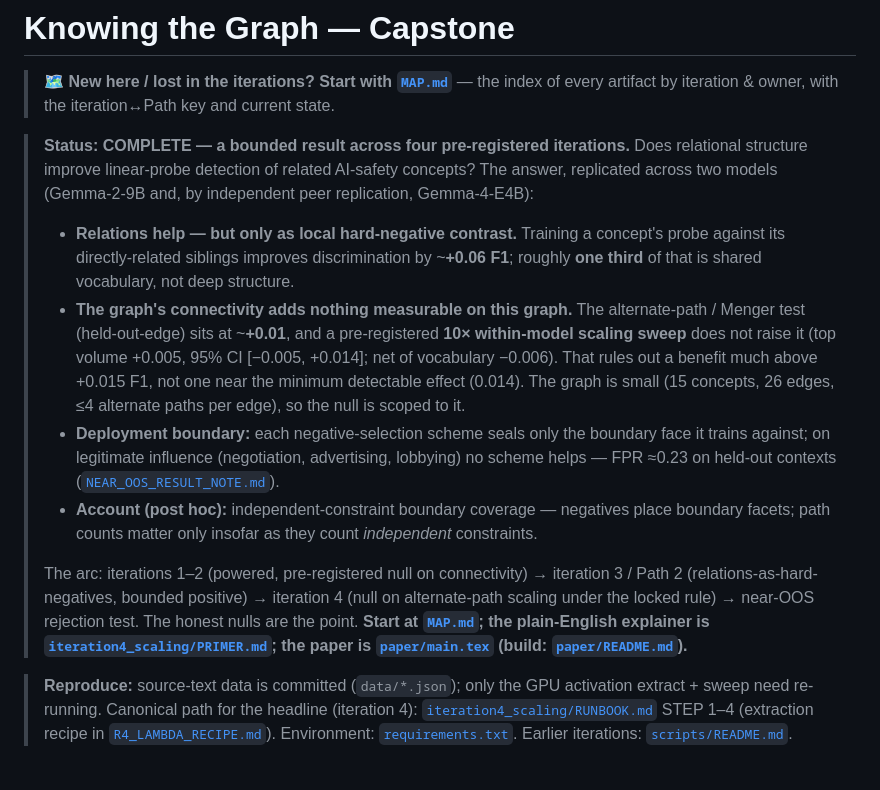
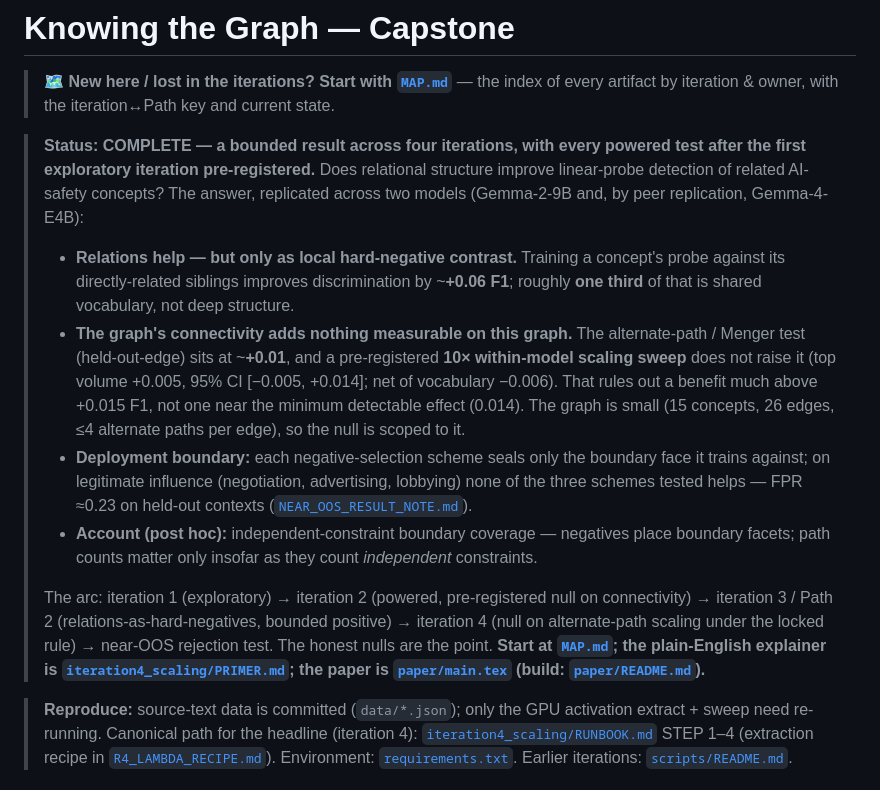
Before and after one commit to magazine233/knowing-the-graph, a Markdown page: README.md, the part around the change. Rendered like a GitHub page.

Commit message:
README: correct pre-registration and replication wording
- Pre-registration covers every powered test after the first exploratory
  iteration, not all four iterations (matches paper/main.tex:36).
- The Gemma-4-E4B replication is a peer replication, not independent.
- Near-OOS: none of the three schemes tested helps, not "no scheme".
- Arc: iteration 1 was exploratory; iteration 2 is the pre-registered null.

Co-Authored-By: Claude Opus 5.5 (1M context) <noreply@anthropic.com>

```diff
--- a/README.md
+++ b/README.md
@@ -2,14 +2,14 @@
 
 > 🗺️ **New here / lost in the iterations? Start with [`MAP.md`](MAP.md)** — the index of every artifact by iteration & owner, with the iteration↔Path key and current state.
 
-> **Status: COMPLETE — a bounded result across four pre-registered iterations.**
-> Does relational structure improve linear-probe detection of related AI-safety concepts? The answer, replicated across two models (Gemma-2-9B and, by independent peer replication, Gemma-4-E4B):
+> **Status: COMPLETE — a bounded result across four iterations, with every powered test after the first exploratory iteration pre-registered.**
+> Does relational structure improve linear-probe detection of related AI-safety concepts? The answer, replicated across two models (Gemma-2-9B and, by peer replication, Gemma-4-E4B):
 > - **Relations help — but only as local hard-negative contrast.** Training a concept's probe against its directly-related siblings improves discrimination by ~**+0.06 F1**; roughly **one third** of that is shared vocabulary, not deep structure.
 > - **The graph's connectivity adds nothing measurable on this graph.** The alternate-path / Menger test (held-out-edge) sits at ~**+0.01**, and a pre-registered **10× within-model scaling sweep** does not raise it (top volume +0.005, 95% CI [−0.005, +0.014]; net of vocabulary −0.006). That rules out a benefit much above +0.015 F1, not one near the minimum detectable effect (0.014). The graph is small (15 concepts, 26 edges, ≤4 alternate paths per edge), so the null is scoped to it.
-> - **Deployment boundary:** each negative-selection scheme seals only the boundary face it trains against; on legitimate influence (negotiation, advertising, lobbying) no scheme helps — FPR ≈0.23 on held-out contexts ([`NEAR_OOS_RESULT_NOTE.md`](NEAR_OOS_RESULT_NOTE.md)).
+> - **Deployment boundary:** each negative-selection scheme seals only the boundary face it trains against; on legitimate influence (negotiation, advertising, lobbying) none of the three schemes tested helps — FPR ≈0.23 on held-out contexts ([`NEAR_OOS_RESULT_NOTE.md`](NEAR_OOS_RESULT_NOTE.md)).
 > - **Account (post hoc):** independent-constraint boundary coverage — negatives place boundary facets; path counts matter only insofar as they count *independent* constraints.
 >
-> The arc: iterations 1–2 (powered, pre-registered null on connectivity) → iteration 3 / Path 2 (relations-as-hard-negatives, bounded positive) → iteration 4 (null on alternate-path scaling under the locked rule) → near-OOS rejection test. The honest nulls are the point. **Start at [`MAP.md`](MAP.md); the plain-English explainer is [`iteration4_scaling/PRIMER.md`](iteration4_scaling/PRIMER.md); the paper is [`paper/main.tex`](paper/main.tex) (build: [`paper/README.md`](paper/README.md)).**
+> The arc: iteration 1 (exploratory) → iteration 2 (powered, pre-registered null on connectivity) → iteration 3 / Path 2 (relations-as-hard-negatives, bounded positive) → iteration 4 (null on alternate-path scaling under the locked rule) → near-OOS rejection test. The honest nulls are the point. **Start at [`MAP.md`](MAP.md); the plain-English explainer is [`iteration4_scaling/PRIMER.md`](iteration4_scaling/PRIMER.md); the paper is [`paper/main.tex`](paper/main.tex) (build: [`paper/README.md`](paper/README.md)).**
 
 > **Reproduce:** source-text data is committed (`data/*.json`); only the GPU activation extract + sweep need re-running. Canonical path for the headline (iteration 4): [`iteration4_scaling/RUNBOOK.md`](iteration4_scaling/RUNBOOK.md) STEP 1–4 (extraction recipe in [`R4_LAMBDA_RECIPE.md`](R4_LAMBDA_RECIPE.md)). Environment: [`requirements.txt`](requirements.txt). Earlier iterations: [`scripts/README.md`](scripts/README.md).
 
```
